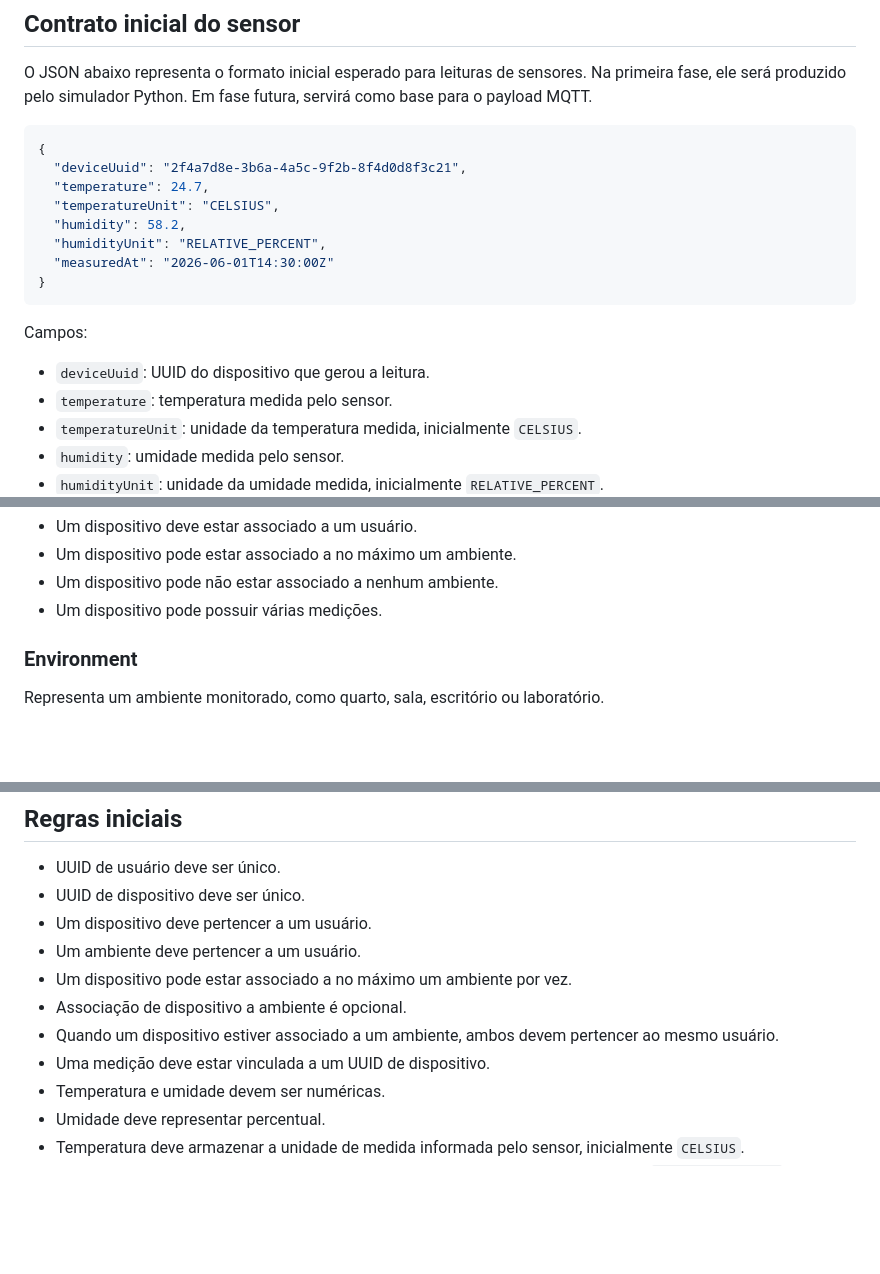
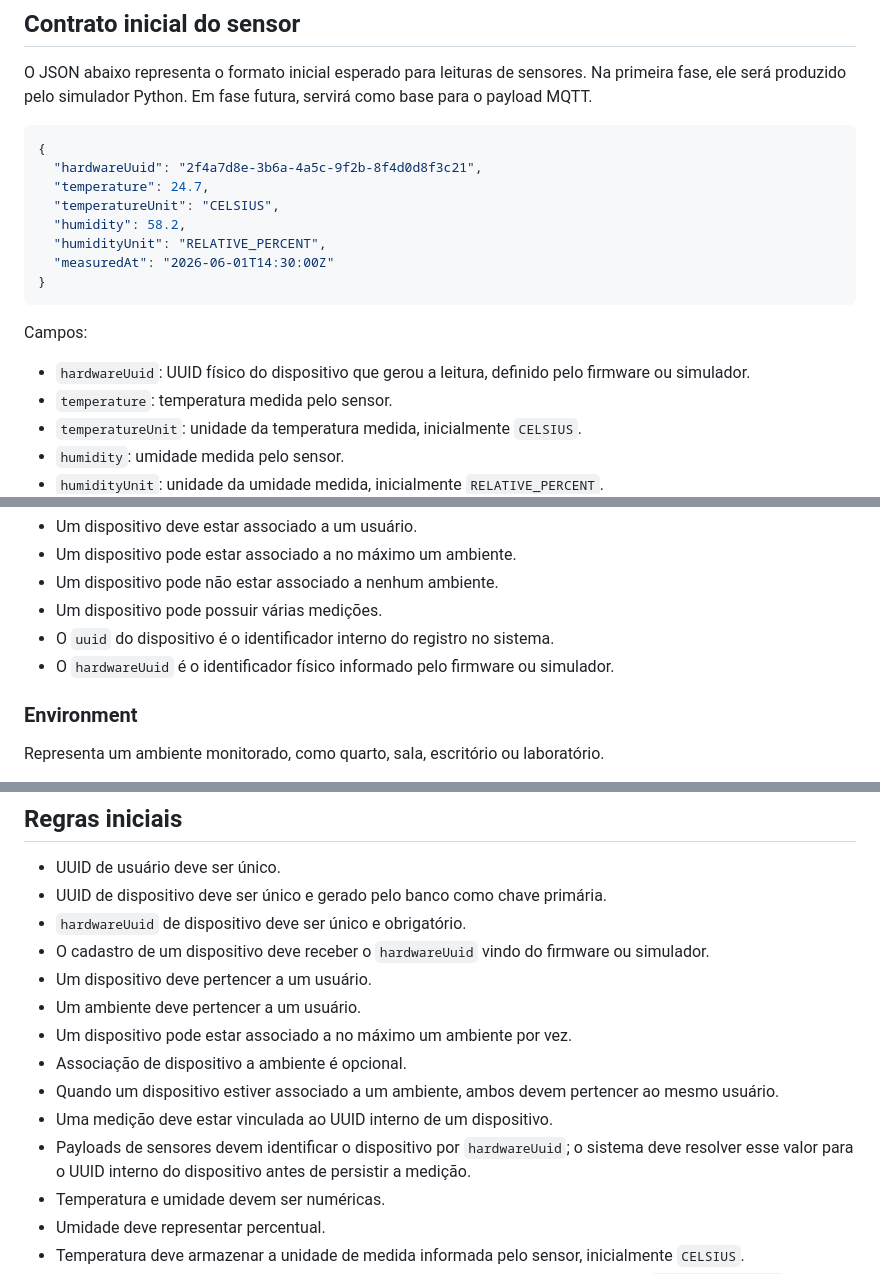
Before and after one commit to CarlosColnaghi/SensorHub, a Markdown page: specs/001-product-overview.md, 3 parts joined by grey strips. Rendered like a GitHub page; blank space fills up the shorter version.

````diff
--- a/specs/001-product-overview.md
+++ b/specs/001-product-overview.md
@@ -76,7 +76,7 @@ O JSON abaixo representa o formato inicial esperado para leituras de sensores. N
 
 ```json
 {
-  "deviceUuid": "2f4a7d8e-3b6a-4a5c-9f2b-8f4d0d8f3c21",
+  "hardwareUuid": "2f4a7d8e-3b6a-4a5c-9f2b-8f4d0d8f3c21",
   "temperature": 24.7,
   "temperatureUnit": "CELSIUS",
   "humidity": 58.2,
@@ -87,7 +87,7 @@ O JSON abaixo representa o formato inicial esperado para leituras de sensores. N
 
 Campos:
 
-- `deviceUuid`: UUID do dispositivo que gerou a leitura.
+- `hardwareUuid`: UUID físico do dispositivo que gerou a leitura, definido pelo firmware ou simulador.
 - `temperature`: temperatura medida pelo sensor.
 - `temperatureUnit`: unidade da temperatura medida, inicialmente `CELSIUS`.
 - `humidity`: umidade medida pelo sensor.
@@ -138,6 +139,8 @@ Relacionamentos:
 - Um dispositivo pode estar associado a no máximo um ambiente.
 - Um dispositivo pode não estar associado a nenhum ambiente.
 - Um dispositivo pode possuir várias medições.
+- O `uuid` do dispositivo é o identificador interno do registro no sistema.
+- O `hardwareUuid` é o identificador físico informado pelo firmware ou simulador.
 
 ### Environment
 
@@ -179,13 +182,16 @@ Relacionamentos:
 ## Regras iniciais
 
 - UUID de usuário deve ser único.
-- UUID de dispositivo deve ser único.
+- UUID de dispositivo deve ser único e gerado pelo banco como chave primária.
+- `hardwareUuid` de dispositivo deve ser único e obrigatório.
+- O cadastro de um dispositivo deve receber o `hardwareUuid` vindo do firmware ou simulador.
 - Um dispositivo deve pertencer a um usuário.
 - Um ambiente deve pertencer a um usuário.
 - Um dispositivo pode estar associado a no máximo um ambiente por vez.
 - Associação de dispositivo a ambiente é opcional.
 - Quando um dispositivo estiver associado a um ambiente, ambos devem pertencer ao mesmo usuário.
-- Uma medição deve estar vinculada a um UUID de dispositivo.
+- Uma medição deve estar vinculada ao UUID interno de um dispositivo.
+- Payloads de sensores devem identificar o dispositivo por `hardwareUuid`; o sistema deve resolver esse valor para o UUID interno do dispositivo antes de persistir a medição.
 - Temperatura e umidade devem ser numéricas.
 - Umidade deve representar percentual.
 - Temperatura deve armazenar a unidade de medida informada pelo sensor, inicialmente `CELSIUS`.
````
Also changed, not shown: other parts of specs/001-product-overview.md (+1 -0 lines), specs/002-api.md (added, +406 -0 lines).
